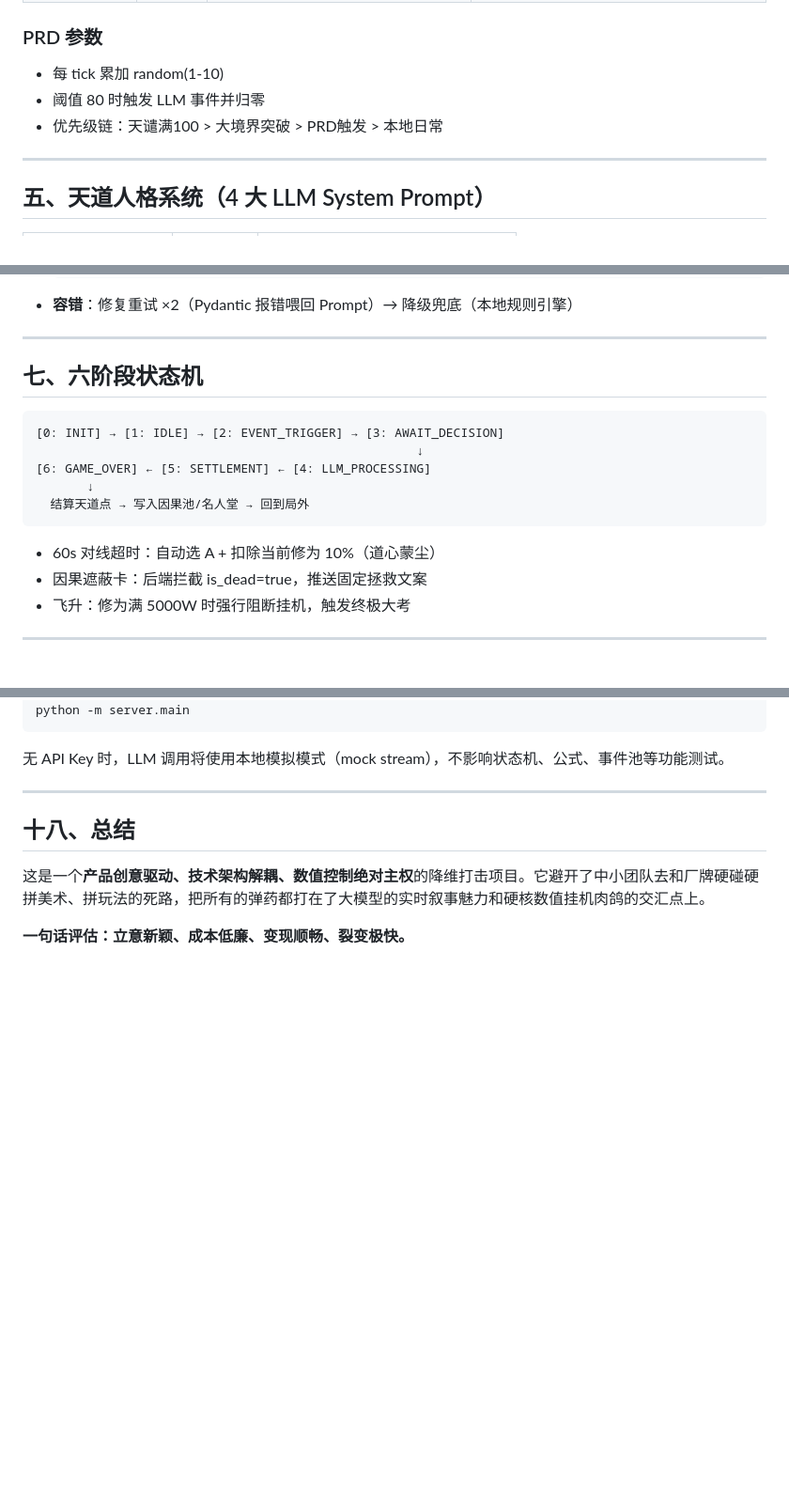
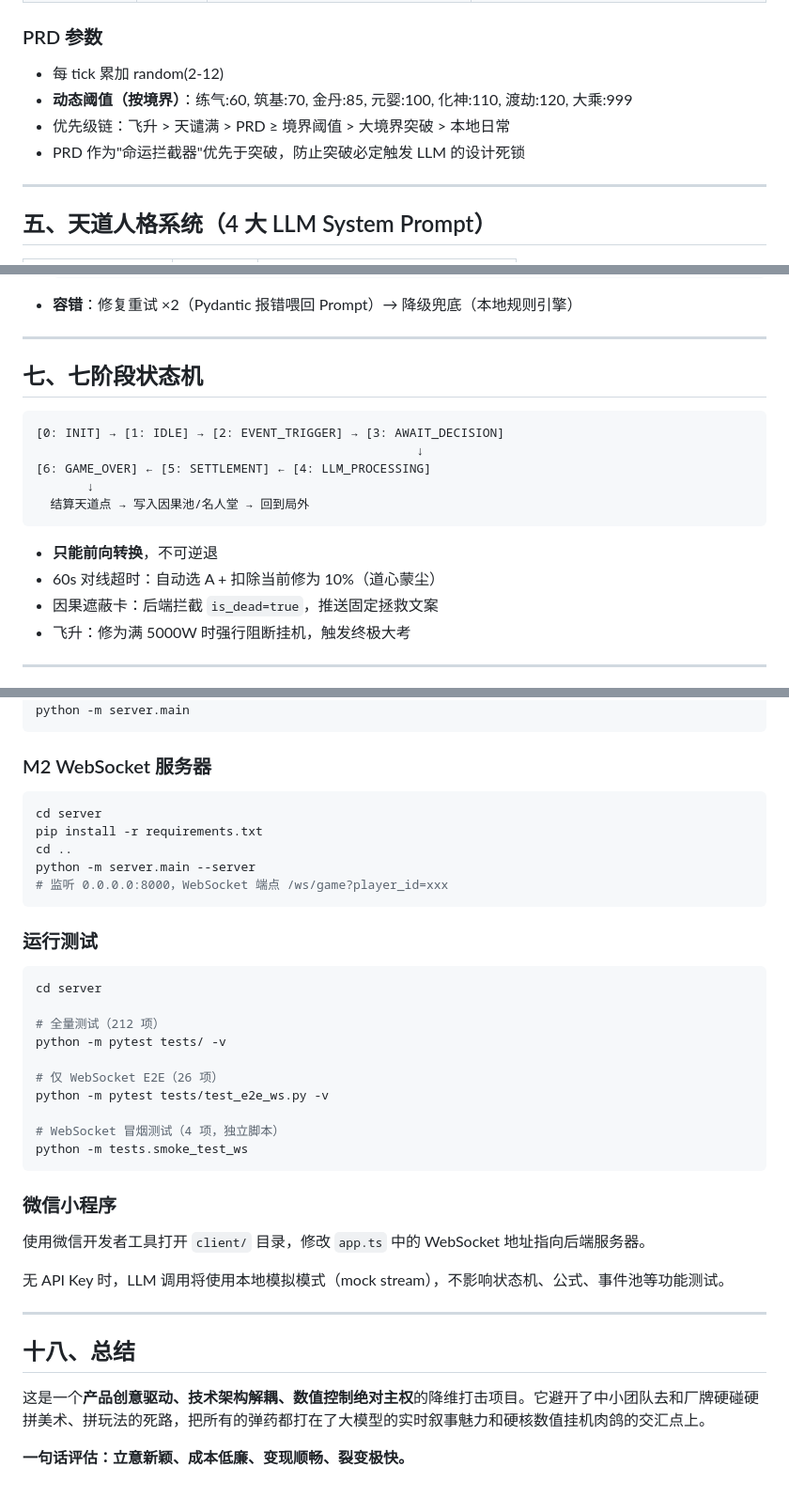
Before and after one commit to Requim/UnlimitWorld, a Markdown page: README.md, 3 parts joined by grey strips. Shown at 94% size. Drawn GitHub-style; blank space fills up the shorter version.

````diff
--- a/README.md
+++ b/README.md
@@ -83,9 +83,10 @@ $$P_{final} = P_{base} + (1 - P_{base}) \times \left( \frac{S_{current}}{S_{max}
 | 天道因果轨道 | ~5% | PRD ≥ 80 / 大境界突破 / 天谴满 100 | 调用 DeepSeek，异步推演 |
 
 ### PRD 参数
-- 每 tick 累加 random(1-10)
-- 阈值 80 时触发 LLM 事件并归零
-- 优先级链：天谴满100 > 大境界突破 > PRD触发 > 本地日常
+- 每 tick 累加 random(2-12)
+- **动态阈值（按境界）**：练气:60, 筑基:70, 金丹:85, 元婴:100, 化神:110, 渡劫:120, 大乘:999
+- 优先级链：飞升 > 天谴满 > PRD ≥ 境界阈值 > 大境界突破 > 本地日常
+- PRD 作为"命运拦截器"优先于突破，防止突破必定触发 LLM 的设计死锁
 
 ---
 
@@ -117,7 +118,7 @@ $$P_{final} = P_{base} + (1 - P_{base}) \times \left( \frac{S_{current}}{S_{max}
 
 ---
 
-## 七、六阶段状态机
+## 七、七阶段状态机
 
 ```
 [0: INIT] → [1: IDLE] → [2: EVENT_TRIGGER] → [3: AWAIT_DECISION]
@@ -127,8 +128,9 @@ $$P_{final} = P_{base} + (1 - P_{base}) \times \left( \frac{S_{current}}{S_{max}
   结算天道点 → 写入因果池/名人堂 → 回到局外
 ```
 
+- **只能前向转换**，不可逆退
 - 60s 对线超时：自动选 A + 扣除当前修为 10%（道心蒙尘）
-- 因果遮蔽卡：后端拦截 is_dead=true，推送固定拯救文案
+- 因果遮蔽卡：后端拦截 `is_dead=true`，推送固定拯救文案
 - 飞升：修为满 5000W 时强行阻断挂机，触发终极大考
 
 ---
@@ -324,6 +362,35 @@ cp .env.example .env
 cd ..
 python -m server.main
 ```
+
+### M2 WebSocket 服务器
+
+```bash
+cd server
+pip install -r requirements.txt
+cd ..
+python -m server.main --server
+# 监听 0.0.0.0:8000，WebSocket 端点 /ws/game?player_id=xxx
+```
+
+### 运行测试
+
+```bash
+cd server
+
+# 全量测试（212 项）
+python -m pytest tests/ -v
+
+# 仅 WebSocket E2E（26 项）
+python -m pytest tests/test_e2e_ws.py -v
+
+# WebSocket 冒烟测试（4 项，独立脚本）
+python -m tests.smoke_test_ws
+```
+
+### 微信小程序
+
+使用微信开发者工具打开 `client/` 目录，修改 `app.ts` 中的 WebSocket 地址指向后端服务器。
 
 无 API Key 时，LLM 调用将使用本地模拟模式（mock stream），不影响状态机、公式、事件池等功能测试。
 
````
Also changed, not shown: other parts of README.md (+105 -69 lines).
